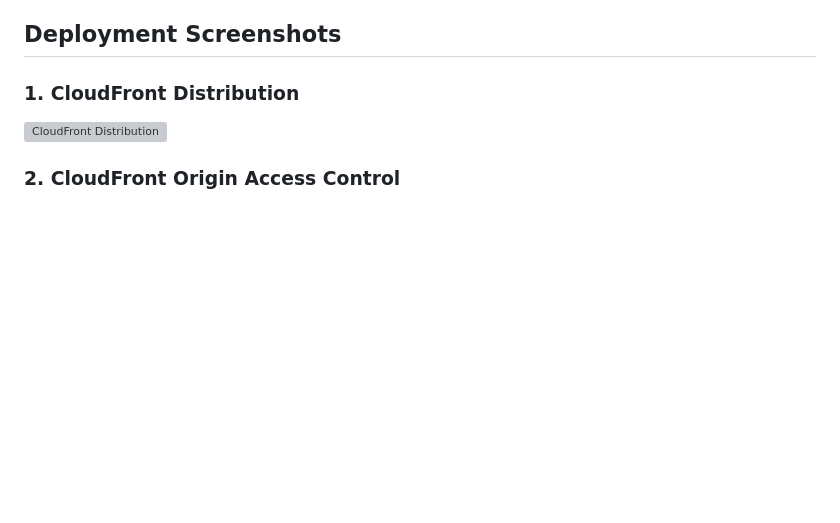
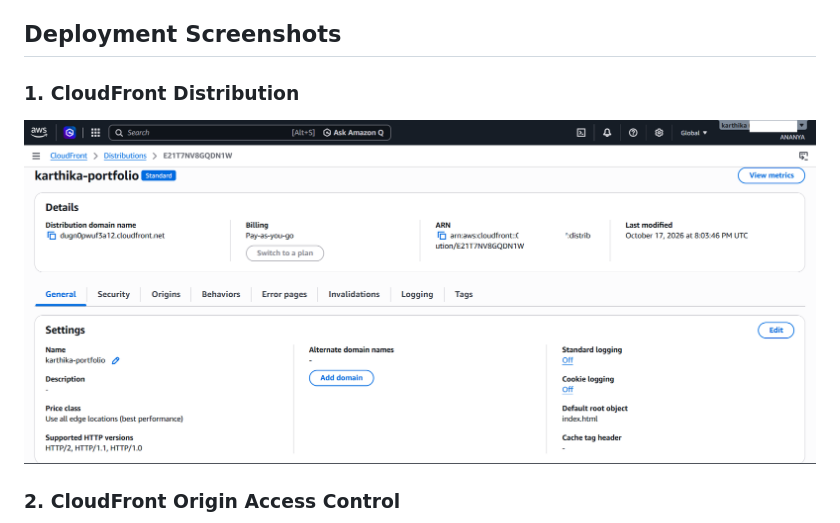
Before and after one commit to KarthikaDharmaraj/aws-static-website-hosting, a Markdown page: README.md, the part around the change. Drawn GitHub-style; blank space fills up the shorter version; grey boxes are pictures that could not be loaded.

Commit message:
Fix screenshot filename format in README

```diff
--- a/README.md
+++ b/README.md
@@ -52,7 +52,7 @@ The editable architecture diagram is available here: [AWS Static Website Hosting
 
 ### 1. CloudFront Distribution
 
-![CloudFront Distribution](screenshots/01cloudfront-distribution.png)
+![CloudFront Distribution](screenshots/01-cloudfront-distribution.png)
 
 
 ### 2. CloudFront Origin Access Control
```
